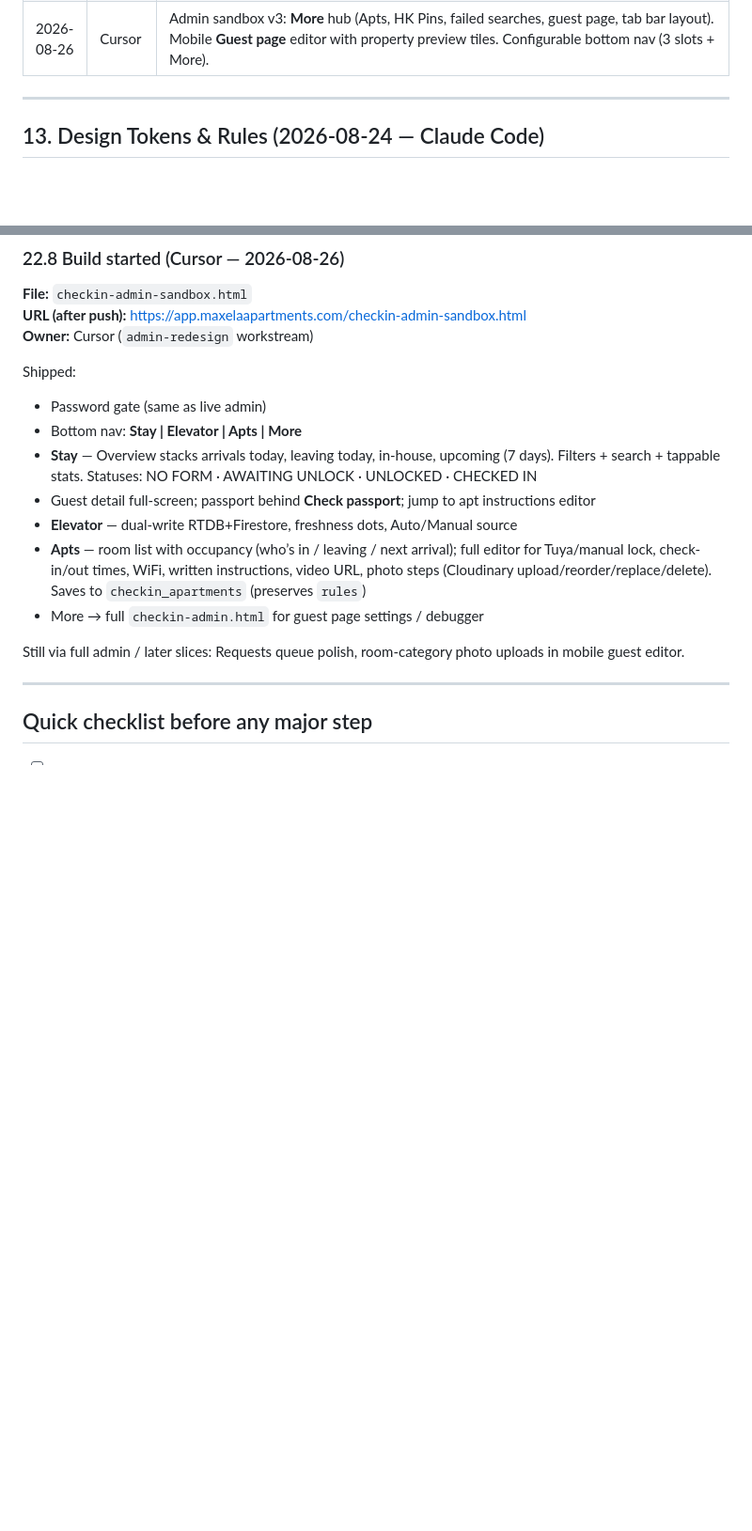
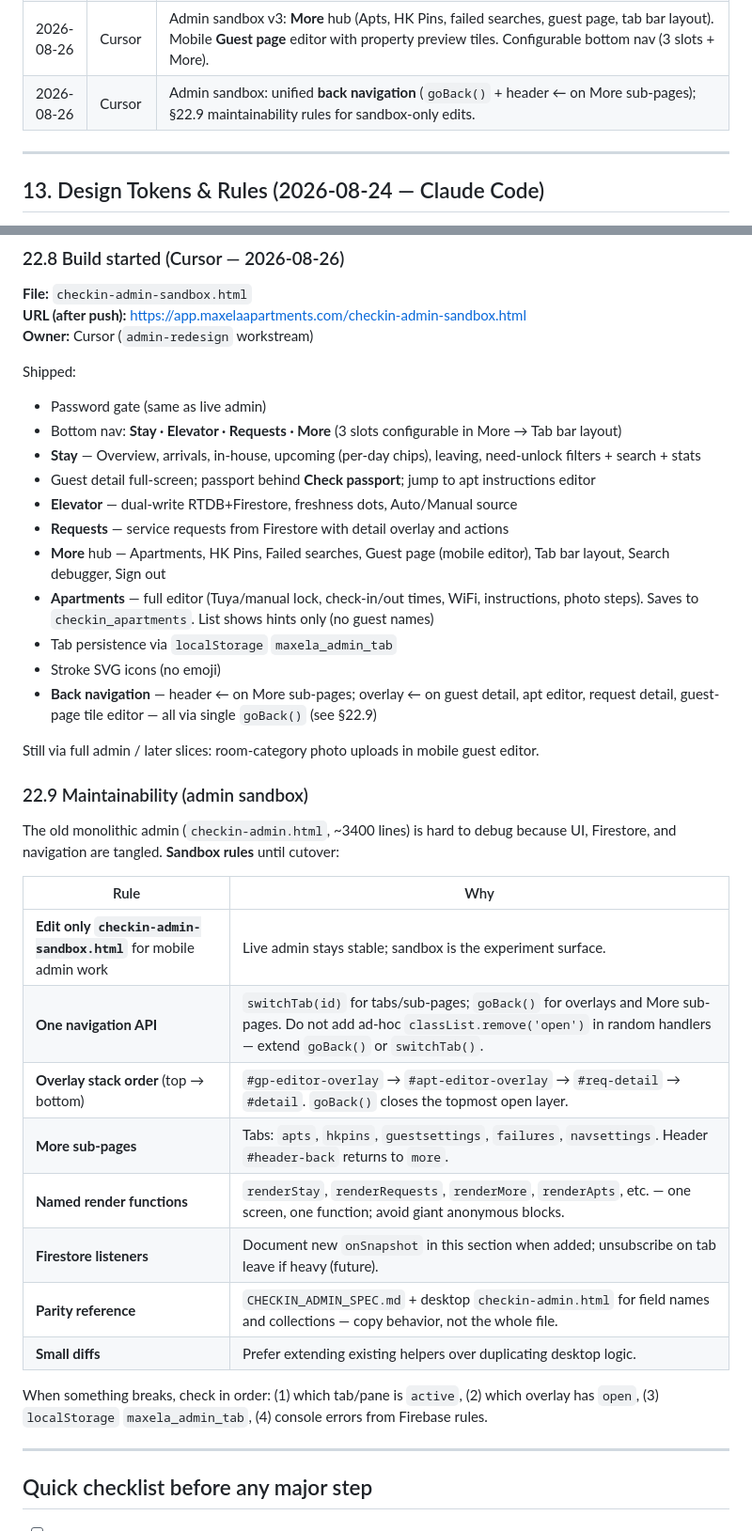
Before and after one commit to nikavibliani-alt/app, a Markdown page: GUEST_CHECKIN_REDESIGN.md, 2 parts joined by grey strips. Shown at 94% size. Rendered like a GitHub page; blank space fills up the shorter version.

Commit message:
Document admin sandbox back navigation and maintainability rules (§22.9)
Co-authored-by: nikavibliani-alt <nikavibliani-alt@users.noreply.github.com>

```diff
--- a/GUEST_CHECKIN_REDESIGN.md
+++ b/GUEST_CHECKIN_REDESIGN.md
@@ -469,6 +469,7 @@ Retest: single room, multi-room switch, locked→unlocked flip, logout, preview,
 | 2026-08-26 | Cursor | Started `checkin-admin-sandbox.html` (§22.8) — mobile bottom-nav ops shell with Today / Elevator / Guests / More. |
 | 2026-08-26 | Cursor | Admin sandbox v2: **Stay** overview (arrivals + leaving + in-house + upcoming 7d), **Apts** full editor (lock/WiFi/instructions/photos → `checkin_apartments`), apt list shows who is staying / next arrival. |
 | 2026-08-26 | Cursor | Admin sandbox v3: **More** hub (Apts, HK Pins, failed searches, guest page, tab bar layout). Mobile **Guest page** editor with property preview tiles. Configurable bottom nav (3 slots + More). |
+| 2026-08-26 | Cursor | Admin sandbox: unified **back navigation** (`goBack()` + header ← on More sub-pages); §22.9 maintainability rules for sandbox-only edits. |
 
 ---
 
@@ -1275,14 +1276,35 @@ Claim admin-redesign in §9. No visual guest-page cloning.
 
 Shipped:
 - Password gate (same as live admin)
-- Bottom nav: **Stay | Elevator | Apts | More**
-- **Stay** — Overview stacks arrivals today, leaving today, in-house, upcoming (7 days). Filters + search + tappable stats. Statuses: NO FORM · AWAITING UNLOCK · UNLOCKED · CHECKED IN
+- Bottom nav: **Stay · Elevator · Requests · More** (3 slots configurable in More → Tab bar layout)
+- **Stay** — Overview, arrivals, in-house, upcoming (per-day chips), leaving, need-unlock filters + search + stats
 - Guest detail full-screen; passport behind **Check passport**; jump to apt instructions editor
 - **Elevator** — dual-write RTDB+Firestore, freshness dots, Auto/Manual source
-- **Apts** — room list with occupancy (who’s in / leaving / next arrival); full editor for Tuya/manual lock, check-in/out times, WiFi, written instructions, video URL, photo steps (Cloudinary upload/reorder/replace/delete). Saves to `checkin_apartments` (preserves `rules`)
-- More → full `checkin-admin.html` for guest page settings / debugger
+- **Requests** — service requests from Firestore with detail overlay and actions
+- **More** hub — Apartments, HK Pins, Failed searches, Guest page (mobile editor), Tab bar layout, Search debugger, Sign out
+- **Apartments** — full editor (Tuya/manual lock, check-in/out times, WiFi, instructions, photo steps). Saves to `checkin_apartments`. List shows hints only (no guest names)
+- Tab persistence via `localStorage` `maxela_admin_tab`
+- Stroke SVG icons (no emoji)
+- **Back navigation** — header ← on More sub-pages; overlay ← on guest detail, apt editor, request detail, guest-page tile editor — all via single `goBack()` (see §22.9)
 
-Still via full admin / later slices: Requests queue polish, room-category photo uploads in mobile guest editor.
+Still via full admin / later slices: room-category photo uploads in mobile guest editor.
+
+### 22.9 Maintainability (admin sandbox)
+
+The old monolithic admin (`checkin-admin.html`, ~3400 lines) is hard to debug because UI, Firestore, and navigation are tangled. **Sandbox rules** until cutover:
+
+| Rule | Why |
+|------|-----|
+| **Edit only `checkin-admin-sandbox.html`** for mobile admin work | Live admin stays stable; sandbox is the experiment surface. |
+| **One navigation API** | `switchTab(id)` for tabs/sub-pages; `goBack()` for overlays and More sub-pages. Do not add ad-hoc `classList.remove('open')` in random handlers — extend `goBack()` or `switchTab()`. |
+| **Overlay stack order** (top → bottom) | `#gp-editor-overlay` → `#apt-editor-overlay` → `#req-detail` → `#detail`. `goBack()` closes the topmost open layer. |
+| **More sub-pages** | Tabs: `apts`, `hkpins`, `guestsettings`, `failures`, `navsettings`. Header `#header-back` returns to `more`. |
+| **Named render functions** | `renderStay`, `renderRequests`, `renderMore`, `renderApts`, etc. — one screen, one function; avoid giant anonymous blocks. |
+| **Firestore listeners** | Document new `onSnapshot` in this section when added; unsubscribe on tab leave if heavy (future). |
+| **Parity reference** | `CHECKIN_ADMIN_SPEC.md` + desktop `checkin-admin.html` for field names and collections — copy behavior, not the whole file. |
+| **Small diffs** | Prefer extending existing helpers over duplicating desktop logic. |
+
+When something breaks, check in order: (1) which tab/pane is `active`, (2) which overlay has `open`, (3) `localStorage` `maxela_admin_tab`, (4) console errors from Firebase rules.
 
 ---
 
```
